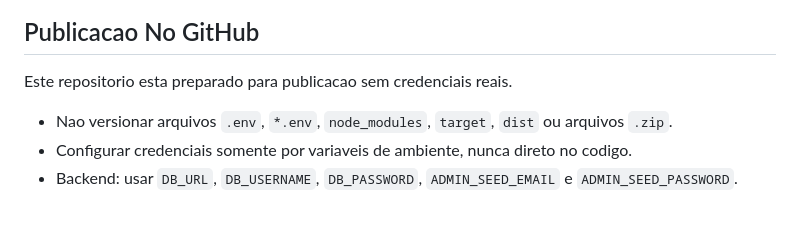
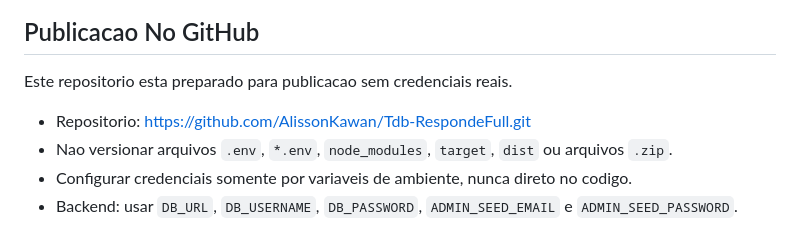
Before and after one commit to AlissonKawan/Tdb-RespondeFull, a Markdown page: README.md, the part around the change. GitHub-like rendering.

Commit message:
alterando readme

```diff
--- a/README.md
+++ b/README.md
@@ -8,6 +8,7 @@ O projeto foi organizado para a entrega da Sprint 4 mantendo as camadas exigidas
 
 Este repositorio esta preparado para publicacao sem credenciais reais.
 
+- Repositorio: https://github.com/AlissonKawan/Tdb-RespondeFull.git
 - Nao versionar arquivos `.env`, `*.env`, `node_modules`, `target`, `dist` ou arquivos `.zip`.
 - Configurar credenciais somente por variaveis de ambiente, nunca direto no codigo.
 - Backend: usar `DB_URL`, `DB_USERNAME`, `DB_PASSWORD`, `ADMIN_SEED_EMAIL` e `ADMIN_SEED_PASSWORD`.
```
Also changed, not shown: frontend/README.md (+1 -1 lines).
